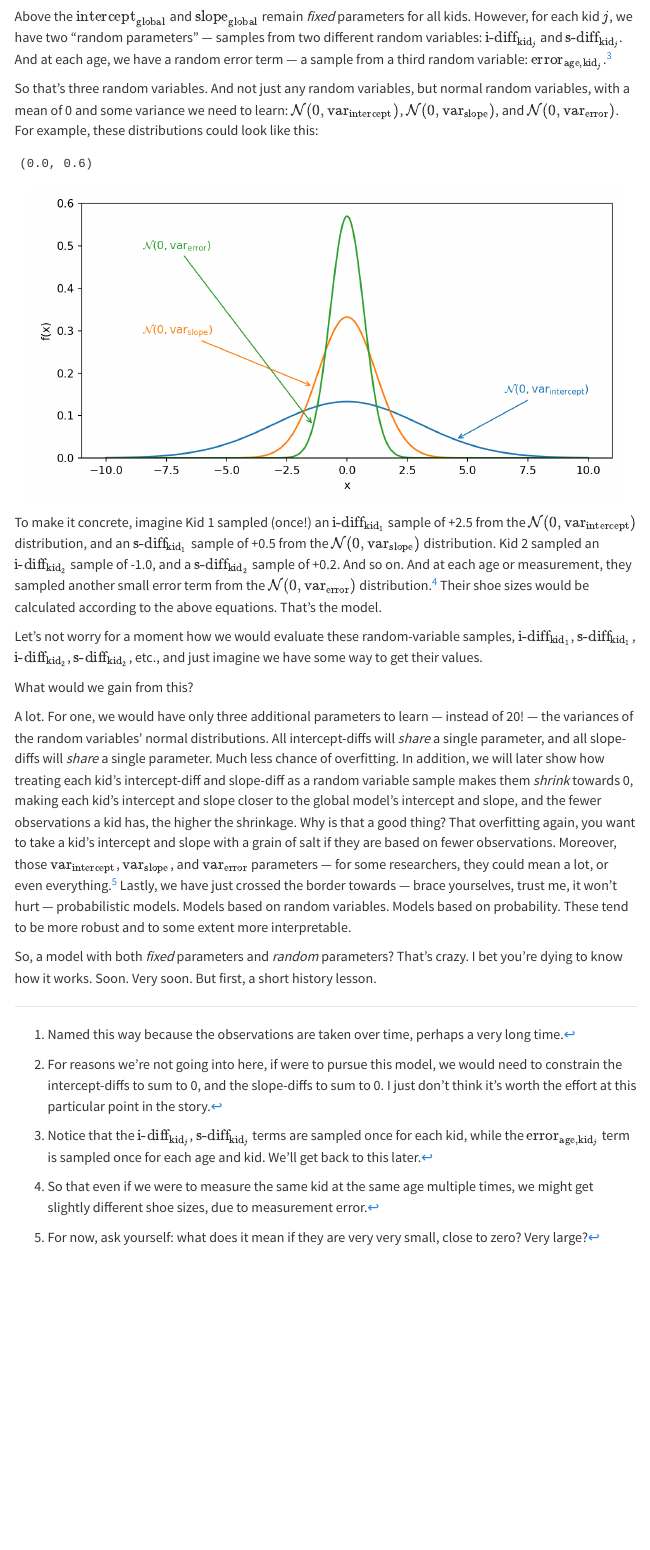
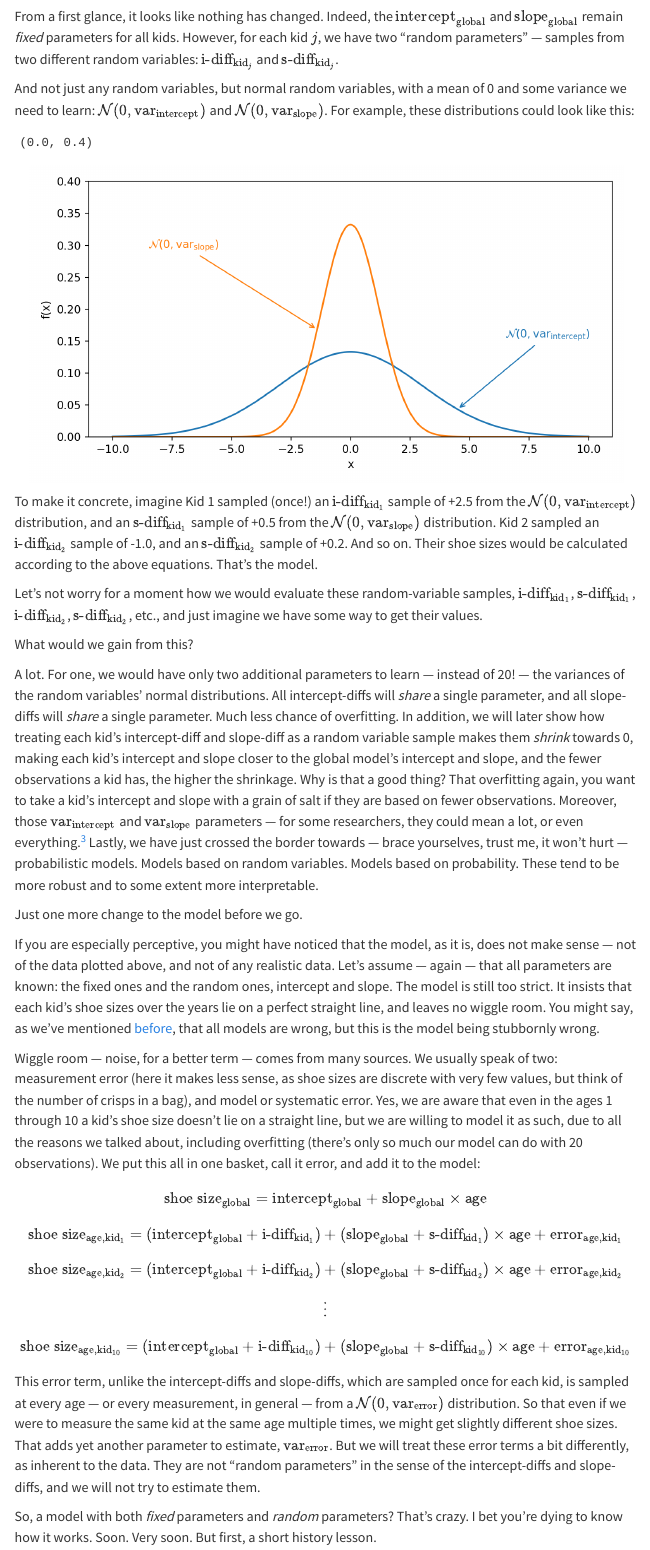
Before and after one commit to gsimchoni/gsimchoni.github.io, a Quarto document (phd/06_rvs_in_a_model.qmd): the page in a window 1100 px wide, from 3680 px down. Rendered offline with R 4.5, knitr and Pandoc in place of Quarto, with nearby package versions; menus at the side of the page are left out.

Commit message:
Leave error term to end

````diff
--- a/phd/06_rvs_in_a_model.qmd
+++ b/phd/06_rvs_in_a_model.qmd
@@ -135,7 +135,7 @@ $$ \text{shoe size}_{\text{age}, \text{kid}_{10}} = (\text{intercept}_{\text{glo
 
-Above the $\text{intercept}_{\text{global}}$ and $\text{slope}_{\text{global}}$ remain *fixed* parameters for all kids. However, for each kid $j$, we have two "random parameters" --- samples from two different random variables: $\text{i-diff}_{\text{kid}_j}$ and $\text{s-diff}_{\text{kid}_j}$. And at each age, we have a random error term --- a sample from a third random variable: $\text{error}_{\text{age}, \text{kid}_j}$.^[Notice that the $\text{i-diff}_{\text{kid}_j}$, $\text{s-diff}_{\text{kid}_j}$ terms are sampled once for each kid, while the $\text{error}_{\text{age}, \text{kid}_j}$ term is sampled once for each age and kid. We'll get back to this later.]
+From a first glance, it looks like nothing has changed. Indeed, the $\text{intercept}_{\text{global}}$ and $\text{slope}_{\text{global}}$ remain *fixed* parameters for all kids. However, for each kid $j$, we have two "random parameters" --- samples from two different random variables: $\text{i-diff}_{\text{kid}_j}$ and $\text{s-diff}_{\text{kid}_j}$.
 
-So that's three random variables. And not just any random variables, but normal random variables, with a mean of 0 and some variance we need to learn: $\mathcal{N}(0, \text{var}_{\text{intercept}})$, $\mathcal{N}(0, \text{var}_{\text{slope}})$, and $\mathcal{N}(0, \text{var}_{\text{error}})$. For example, these distributions could look like this:
+And not just any random variables, but normal random variables, with a mean of 0 and some variance we need to learn: $\mathcal{N}(0, \text{var}_{\text{intercept}})$ and $\mathcal{N}(0, \text{var}_{\text{slope}})$. For example, these distributions could look like this:
 
 ```{python}
 #| echo: false
@@ -150,13 +150,11 @@ colors = plt.get_cmap("tab10").colors
 x = np.linspace(-10, 10, 1001)
 sigma_i = 3.0
 sigma_s = 1.2
-sigma_e = 0.7
 
 fig, ax = plt.subplots(figsize=(7.5, 4))
 
 ax.plot(x, norm.pdf(x, 0, sigma_i), color=colors[0])
 ax.plot(x, norm.pdf(x, 0, sigma_s), color=colors[1])
-ax.plot(x, norm.pdf(x, 0, sigma_e), color=colors[2])
 
 ax.annotate(r"$\mathcal{N}(0, \mathrm{var}_{\text{intercept}})$",
             xy=(4.5, norm.pdf(4.5, 0, sigma_i)), xytext=(6.5, 0.16),
@@ -168,24 +166,34 @@ ax.annotate(r"$\mathcal{N}(0, \mathrm{var}_{\text{slope}})$",
             color=colors[1], ha="left", va="center",
             arrowprops=dict(arrowstyle="->", color=colors[1]))
 
-ax.annotate(r"$\mathcal{N}(0, \mathrm{var}_{\text{error}})$",
-            xy=(-1.4, norm.pdf(-1.4, 0, sigma_e)), xytext=(-8.5, 0.5),
-            color=colors[2], ha="left", va="center",
-            arrowprops=dict(arrowstyle="->", color=colors[2]))
-
 ax.set_xlabel("x")
 ax.set_ylabel("f(x)")
-ax.set_ylim(0, 0.6)
+ax.set_ylim(0, 0.4)
 fig.tight_layout()
 plt.show()
 ```
 
-To make it concrete, imagine Kid 1 sampled (once!) an $\text{i-diff}_{\text{kid}_1}$ sample of +2.5 from the $\mathcal{N}(0, \text{var}_{\text{intercept}})$ distribution, and an $\text{s-diff}_{\text{kid}_1}$ sample of +0.5 from the $\mathcal{N}(0, \text{var}_{\text{slope}})$ distribution. Kid 2 sampled an $\text{i-diff}_{\text{kid}_2}$ sample of -1.0, and a $\text{s-diff}_{\text{kid}_2}$ sample of +0.2. And so on. And at each age or measurement, they sampled another small error term from the $\mathcal{N}(0, \text{var}_{\text{error}})$ distribution.^[So that even if we were to measure the same kid at the same age multiple times, we might get slightly different shoe sizes, due to measurement error.] Their shoe sizes would be calculated according to the above equations. That's the model.
+To make it concrete, imagine Kid 1 sampled (once!) an $\text{i-diff}_{\text{kid}_1}$ sample of +2.5 from the $\mathcal{N}(0, \text{var}_{\text{intercept}})$ distribution, and an $\text{s-diff}_{\text{kid}_1}$ sample of +0.5 from the $\mathcal{N}(0, \text{var}_{\text{slope}})$ distribution. Kid 2 sampled an $\text{i-diff}_{\text{kid}_2}$ sample of -1.0, and an $\text{s-diff}_{\text{kid}_2}$ sample of +0.2. And so on. Their shoe sizes would be calculated according to the above equations. That's the model.
 
 Let's not worry for a moment how we would evaluate these random-variable samples, $\text{i-diff}_{\text{kid}_1}$, $\text{s-diff}_{\text{kid}_1}$, $\text{i-diff}_{\text{kid}_2}$, $\text{s-diff}_{\text{kid}_2}$, etc., and just imagine we have some way to get their values.
 
 What would we gain from this?
 
-A lot. For one, we would have only three additional parameters to learn --- instead of 20! --- the variances of the random variables' normal distributions. All intercept-diffs will *share* a single parameter, and all slope-diffs will *share* a single parameter. Much less chance of overfitting. In addition, we will later show how treating each kid's intercept-diff and slope-diff as a random variable sample makes them *shrink* towards 0, making each kid's intercept and slope closer to the global model's intercept and slope, and the fewer observations a kid has, the higher the shrinkage. Why is that a good thing? That overfitting again, you want to take a kid's intercept and slope with a grain of salt if they are based on fewer observations. Moreover, those $\text{var}_{\text{intercept}}$, $\text{var}_{\text{slope}}$, and $\text{var}_{\text{error}}$ parameters --- for some researchers, they could mean a lot, or even everything.^[For now, ask yourself: what does it mean if they are very very small, close to zero? Very large?] Lastly, we have just crossed the border towards --- brace yourselves, trust me, it won't hurt --- probabilistic models. Models based on random variables. Models based on probability. These tend to be more robust and to some extent more interpretable.
+A lot. For one, we would have only two additional parameters to learn --- instead of 20! --- the variances of the random variables' normal distributions. All intercept-diffs will *share* a single parameter, and all slope-diffs will *share* a single parameter. Much less chance of overfitting. In addition, we will later show how treating each kid's intercept-diff and slope-diff as a random variable sample makes them *shrink* towards 0, making each kid's intercept and slope closer to the global model's intercept and slope, and the fewer observations a kid has, the higher the shrinkage. Why is that a good thing? That overfitting again, you want to take a kid's intercept and slope with a grain of salt if they are based on fewer observations. Moreover, those $\text{var}_{\text{intercept}}$ and $\text{var}_{\text{slope}}$ parameters --- for some researchers, they could mean a lot, or even everything.^[For now, ask yourself: what does it mean if they are very very small, close to zero? Very large?] Lastly, we have just crossed the border towards --- brace yourselves, trust me, it won't hurt --- probabilistic models. Models based on random variables. Models based on probability. These tend to be more robust and to some extent more interpretable.
+
+Just one more change to the model before we go.
+
+If you are especially perceptive, you might have noticed that the model, as it is, does not make sense --- not of the data plotted above, and not of any realistic data. Let's assume --- again --- that all parameters are known: the fixed ones and the random ones, intercept and slope. The model is still too strict. It insists that each kid's shoe sizes over the years lie on a perfect straight line, and leaves no wiggle room. You might say, as we've mentioned [before](04_overfitting.qmd), that all models are wrong, but this is the model being stubbornly wrong.
+
+Wiggle room --- noise, for a better term --- comes from many sources. We usually speak of two: measurement error (here it makes less sense, as shoe sizes are discrete with very few values, but think of the number of crisps in a bag), and model or systematic error. Yes, we are aware that even in the ages 1 through 10 a kid's shoe size doesn't lie on a straight line, but we are willing to model it as such, due to all the reasons we talked about, including overfitting (there's only so much our model can do with 20 observations). We put this all in one basket, call it error, and add it to the model:
+
+$$ \text{shoe size}_{\text{global}} = \text{intercept}_{\text{global}} + \text{slope}_{\text{global}} \times \text{age} $$
+$$ \text{shoe size}_{\text{age}, \text{kid}_1} = (\text{intercept}_{\text{global}} + \text{i-diff}_{\text{kid}_1}) + (\text{slope}_{\text{global}} + \text{s-diff}_{\text{kid}_1}) \times \text{age} + \text{error}_{\text{age}, \text{kid}_1} $$
+$$ \text{shoe size}_{\text{age}, \text{kid}_2} = (\text{intercept}_{\text{global}} + \text{i-diff}_{\text{kid}_2}) + (\text{slope}_{\text{global}} + \text{s-diff}_{\text{kid}_2}) \times \text{age} + \text{error}_{\text{age}, \text{kid}_2} $$
+$$\vdots$$
+
+$$ \text{shoe size}_{\text{age}, \text{kid}_{10}} = (\text{intercept}_{\text{global}} + \text{i-diff}_{\text{kid}_{10}}) + (\text{slope}_{\text{global}} + \text{s-diff}_{\text{kid}_{10}}) \times \text{age} + \text{error}_{\text{age}, \text{kid}_{10}} $$
+
+This error term, unlike the intercept-diffs and slope-diffs, which are sampled once for each kid, is sampled at every age --- or every measurement, in general --- from a $\mathcal{N}(0, \text{var}_{\text{error}})$ distribution. So that even if we were to measure the same kid at the same age multiple times, we might get slightly different shoe sizes. That adds yet another parameter to estimate, $\text{var}_{\text{error}}$. But we will treat these error terms a bit differently, as inherent to the data. They are not "random parameters" in the sense of the intercept-diffs and slope-diffs, and we will not try to estimate them.
 
 So, a model with both *fixed* parameters and *random* parameters? That's crazy. I bet you're dying to know how it works. Soon. Very soon. But first, a short history lesson.
````
Also changed, not shown: phd/06_rvs_in_a_model.qmd (6 more changed lines).
